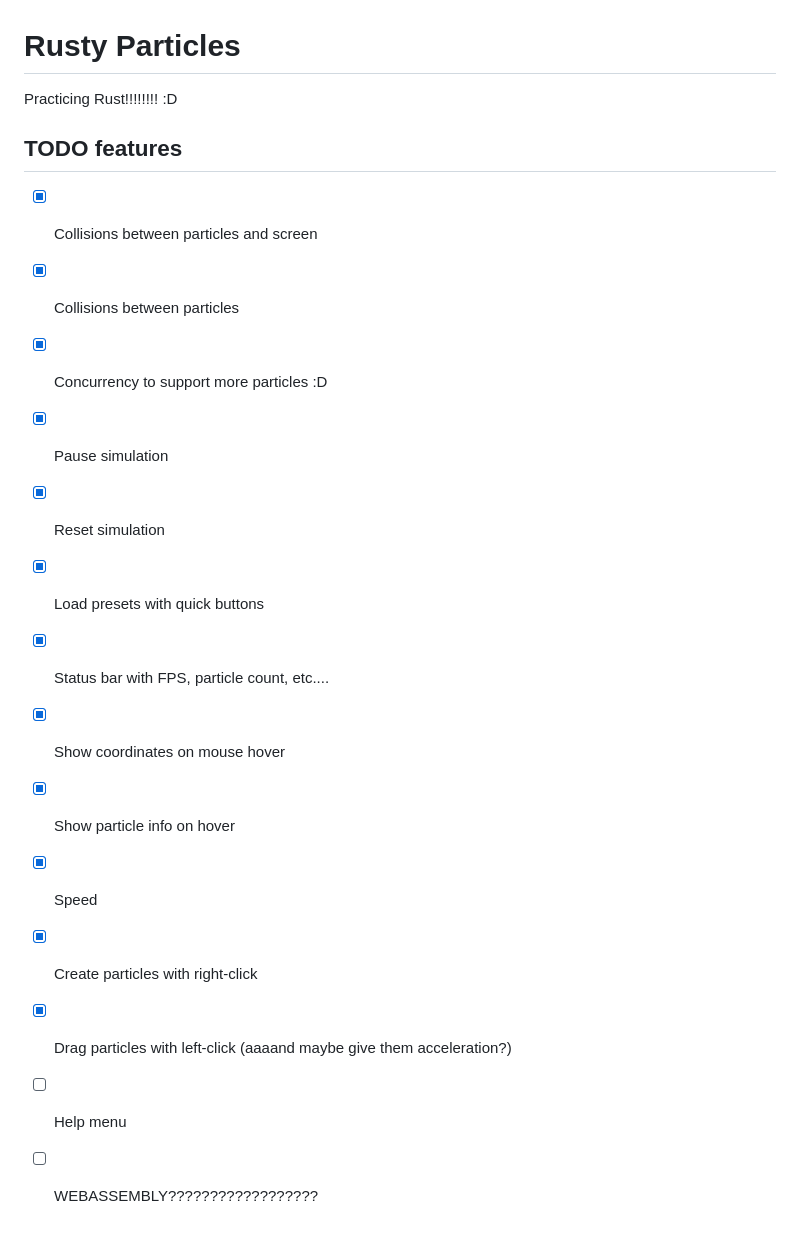
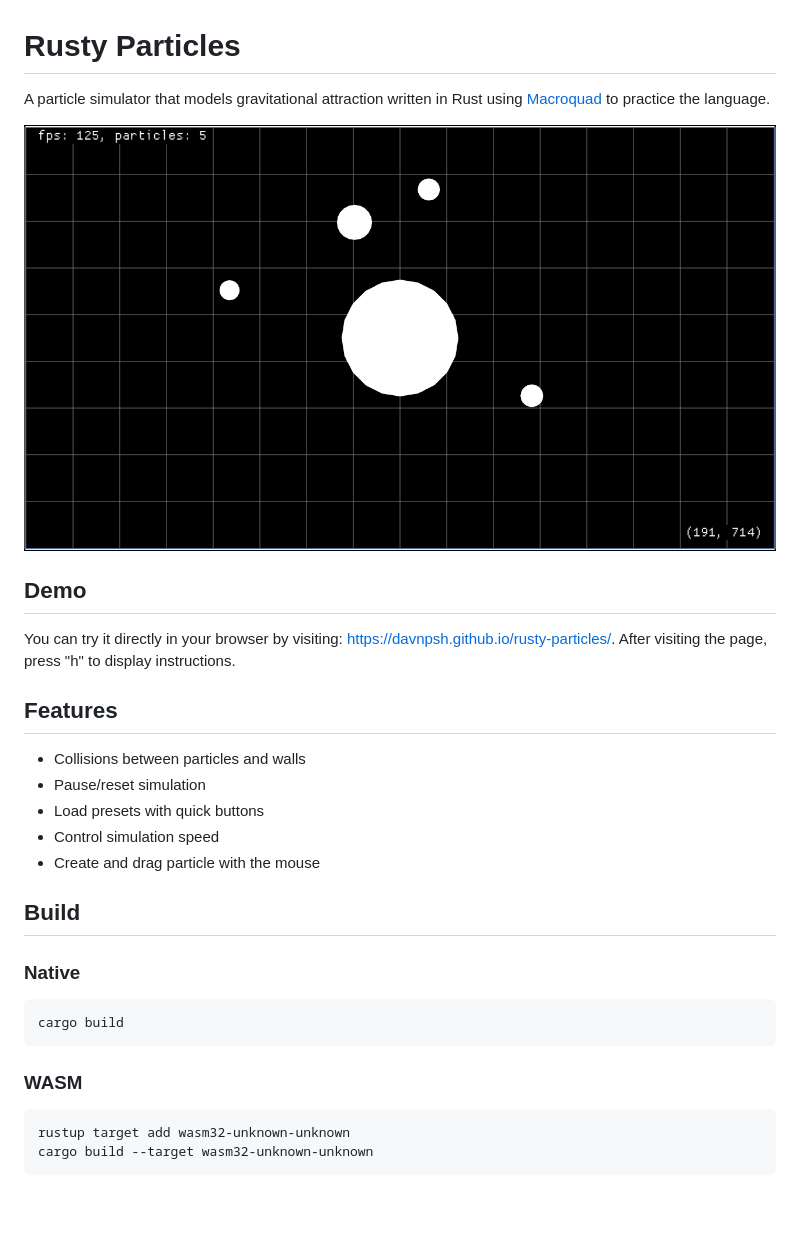
Before and after one commit to davnpsh/rusty-particles, a Markdown page: README.md, the part around the change. Drawn GitHub-style; pictures changed too: _static/demo.png (added); blank space fills up the shorter version.

Commit message:
update: README

````diff
--- a/README.md
+++ b/README.md
@@ -1,20 +1,32 @@
 # Rusty Particles
 
-Practicing Rust!!!!!!!! :D
+A particle simulator that models gravitational attraction written in Rust using [Macroquad](https://macroquad.rs/) to practice the language.
 
-## TODO features
+![demo_img](./_static/demo.png)
 
-- [x] Collisions between particles and screen
-- [x] Collisions between particles
-- [x] Concurrency to support more particles :D
-- [x] Pause simulation
-- [x] Reset simulation
-- [x] Load presets with quick buttons
-- [x] Status bar with FPS, particle count, etc....
-- [x] Show coordinates on mouse hover
-- [x] Show particle info on hover
-- [x] Speed
-- [x] Create particles with right-click
-- [x] Drag particles with left-click (aaaand maybe give them acceleration?)
-- [ ] Help menu
-- [ ] WEBASSEMBLY??????????????????
+## Demo
+
+You can try it directly in your browser by visiting: https://davnpsh.github.io/rusty-particles/. After visiting the page, press "h" to display instructions.
+
+## Features
+
+- Collisions between particles and walls
+- Pause/reset simulation
+- Load presets with quick buttons
+- Control simulation speed
+- Create and drag particle with the mouse
+
+## Build
+
+### Native
+
+```sh
+cargo build
+```
+
+### WASM
+
+```sh
+rustup target add wasm32-unknown-unknown
+cargo build --target wasm32-unknown-unknown
+```
````
Also changed, not shown: 2 other files.
